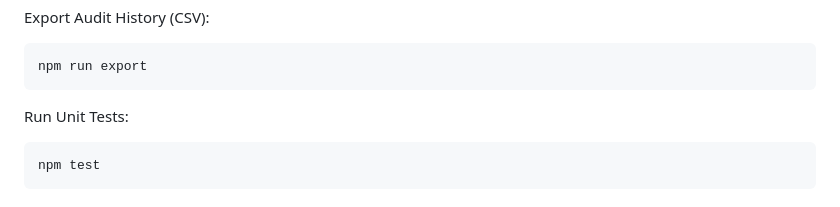
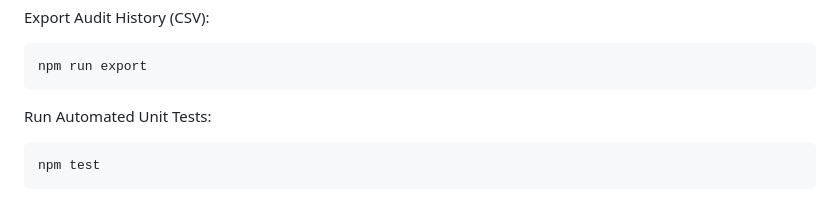
Before and after one commit to kay-freeman/Drift-Watch, a Markdown page: README.md, the part around the change. Drawn GitHub-style.

```diff
--- a/README.md
+++ b/README.md
@@ -58,7 +58,7 @@ Export Audit History (CSV):
 
     npm run export
 
-Run Unit Tests:
+Run Automated Unit Tests:
 
     npm test
 
```
